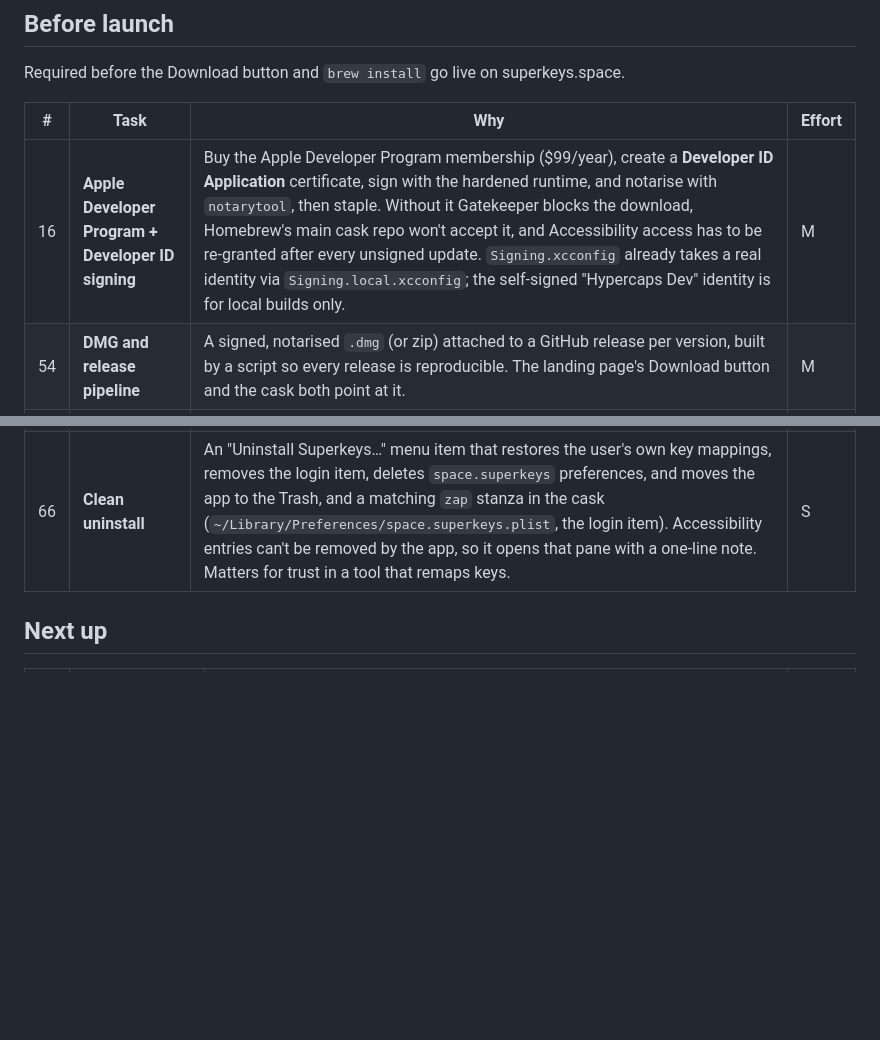
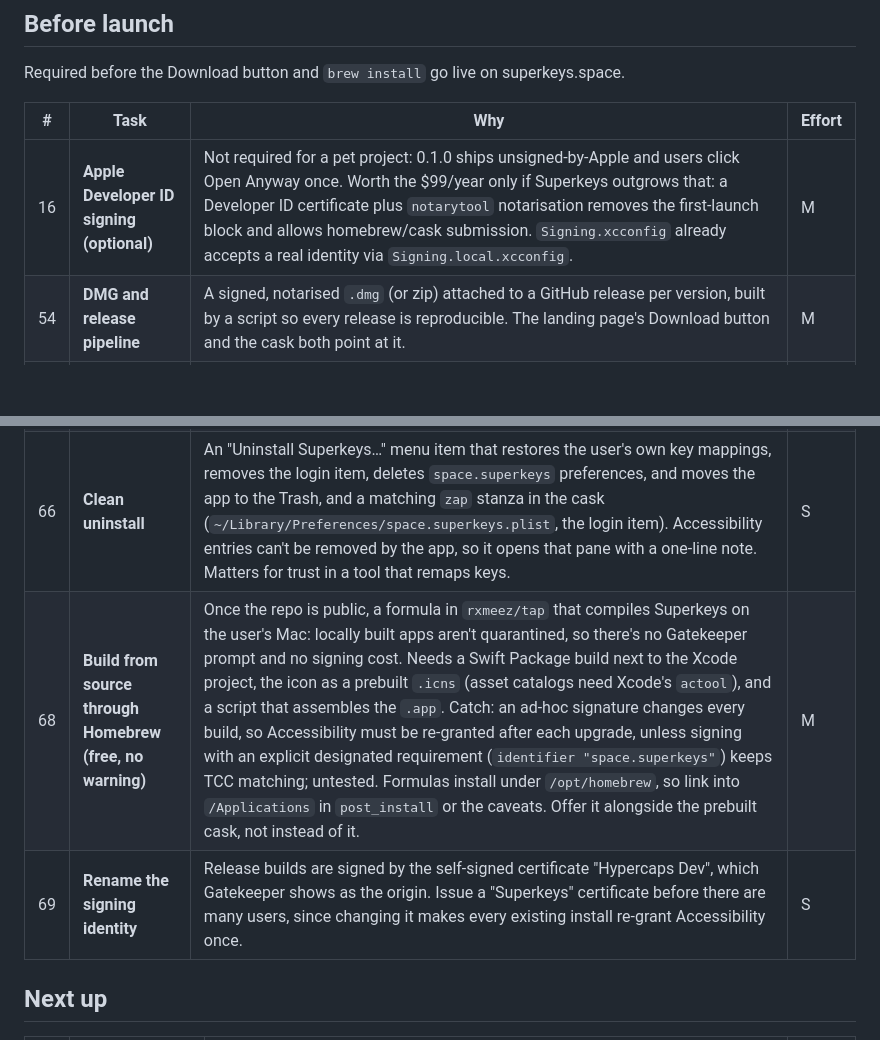
Before and after one commit to Rxmeez/superkeys-space, a Markdown page: FEATURES.md, 2 parts joined by grey strips. GitHub-like rendering; blank space fills up the shorter version.

Commit message:
Features: Developer ID optional; free build-from-source route; rename signing identity
Co-Authored-By: Claude Opus 5.5 <noreply@anthropic.com>
Claude-Session: https://claude.ai/code/session_014sSRCGFYfegeGXjQAJiA84

```diff
--- a/FEATURES.md
+++ b/FEATURES.md
@@ -10,7 +10,7 @@ Required before the Download button and `brew install` go live on superkeys.spac
 
 | # | Task | Why | Effort |
 |---|---|---|---|
-| 16 | **Apple Developer Program + Developer ID signing** | Buy the Apple Developer Program membership ($99/year), create a **Developer ID Application** certificate, sign with the hardened runtime, and notarise with `notarytool`, then staple. Without it Gatekeeper blocks the download, Homebrew's main cask repo won't accept it, and Accessibility access has to be re-granted after every unsigned update. `Signing.xcconfig` already takes a real identity via `Signing.local.xcconfig`; the self-signed "Hypercaps Dev" identity is for local builds only. | M |
+| 16 | **Apple Developer ID signing (optional)** | Not required for a pet project: 0.1.0 ships unsigned-by-Apple and users click Open Anyway once. Worth the $99/year only if Superkeys outgrows that: a Developer ID certificate plus `notarytool` notarisation removes the first-launch block and allows homebrew/cask submission. `Signing.xcconfig` already accepts a real identity via `Signing.local.xcconfig`. | M |
 | 54 | **DMG and release pipeline** | A signed, notarised `.dmg` (or zip) attached to a GitHub release per version, built by a script so every release is reproducible. The landing page's Download button and the cask both point at it. | M |
 | 55 | **Homebrew cask** | Done for early builds: `superkeys` 0.1.0 is in the tap (unsigned, hosted at superkeys.space/download/). Tap created 2026-09-24: public repo [`Rxmeez/homebrew-tap`](https://github.com/Rxmeez/homebrew-tap), shared by all projects (`Casks/superkeys.rb`, later other casks and `Formula/`), installed with `brew trust --tap rxmeez/tap` then `brew install --cask rxmeez/tap/superkeys`. Adding `Casks/superkeys.rb` waits on a signed download (#16, #64). Move to plain `brew install --cask superkeys` if homebrew/cask accepts it; the tap keeps serving everything else. Note the established app **Superkey** (superkey.app) is already cask `superkey`, one letter away. | S |
 | 56 | **Updates** | Signed builds can update in place. Decide between a Sparkle-style updater (currently listed under "Decided against") and relying on Homebrew and GitHub releases. | S |
@@ -21,6 +21,8 @@ Required before the Download button and `brew install` go live on superkeys.spac
 | 64 | **Downloads outside the private repo** | Release assets on a private GitHub repo aren't publicly downloadable, so until the source is open the signed DMG lives on Cloudflare R2 behind `superkeys.space/download/`. Switch to GitHub releases once the repo is public. | S |
 | 65 | **One-tag release workflow** | Tagging `vX.Y.Z` runs GitHub Actions on a macOS runner: build, Developer ID sign, notarise, staple, DMG, upload, create the release from the changelog section, bump the tap's cask version and sha256, and let the site redeploy. Signing secrets wait on #16. | M |
 | 66 | **Clean uninstall** | An "Uninstall Superkeys…" menu item that restores the user's own key mappings, removes the login item, deletes `space.superkeys` preferences, and moves the app to the Trash, and a matching `zap` stanza in the cask (`~/Library/Preferences/space.superkeys.plist`, the login item). Accessibility entries can't be removed by the app, so it opens that pane with a one-line note. Matters for trust in a tool that remaps keys. | S |
+| 68 | **Build from source through Homebrew (free, no warning)** | Once the repo is public, a formula in `rxmeez/tap` that compiles Superkeys on the user's Mac: locally built apps aren't quarantined, so there's no Gatekeeper prompt and no signing cost. Needs a Swift Package build next to the Xcode project, the icon as a prebuilt `.icns` (asset catalogs need Xcode's `actool`), and a script that assembles the `.app`. Catch: an ad-hoc signature changes every build, so Accessibility must be re-granted after each upgrade, unless signing with an explicit designated requirement (`identifier "space.superkeys"`) keeps TCC matching; untested. Formulas install under `/opt/homebrew`, so link into `/Applications` in `post_install` or the caveats. Offer it alongside the prebuilt cask, not instead of it. | M |
+| 69 | **Rename the signing identity** | Release builds are signed by the self-signed certificate "Hypercaps Dev", which Gatekeeper shows as the origin. Issue a "Superkeys" certificate before there are many users, since changing it makes every existing install re-grant Accessibility once. | S |
 
 ## Next up
 
```
